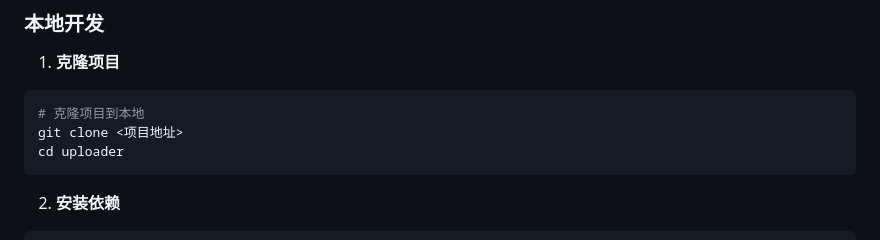
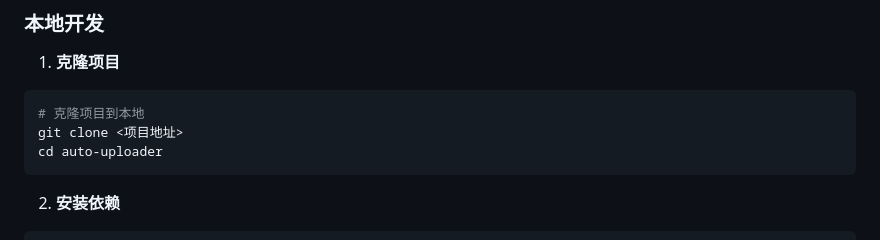
Before and after one commit to JimouChen/auto-uploader, a Markdown page: README.md, the part around the change. Drawn GitHub-style.

Commit message:
docs: fix dir desc

````diff
--- a/README.md
+++ b/README.md
@@ -40,7 +40,7 @@
 ```bash
 # 克隆项目到本地
 git clone <项目地址>
-cd uploader
+cd auto-uploader
 ```
 
 2. **安装依赖**
````
